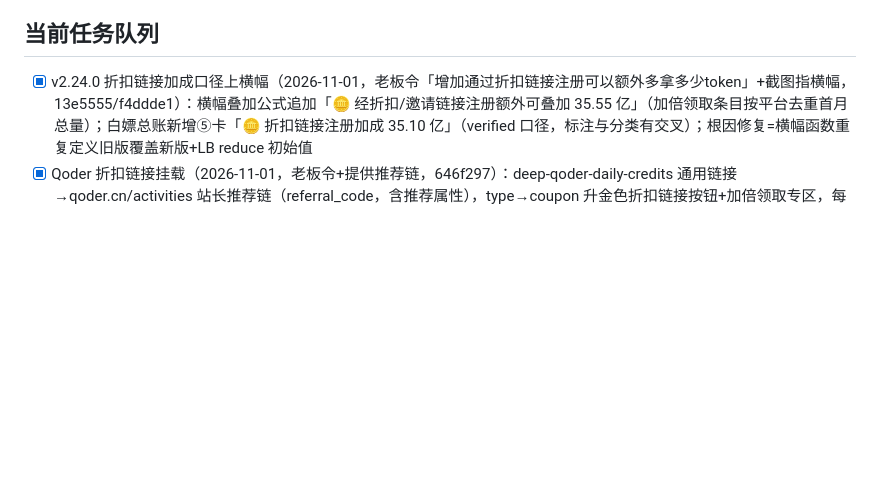
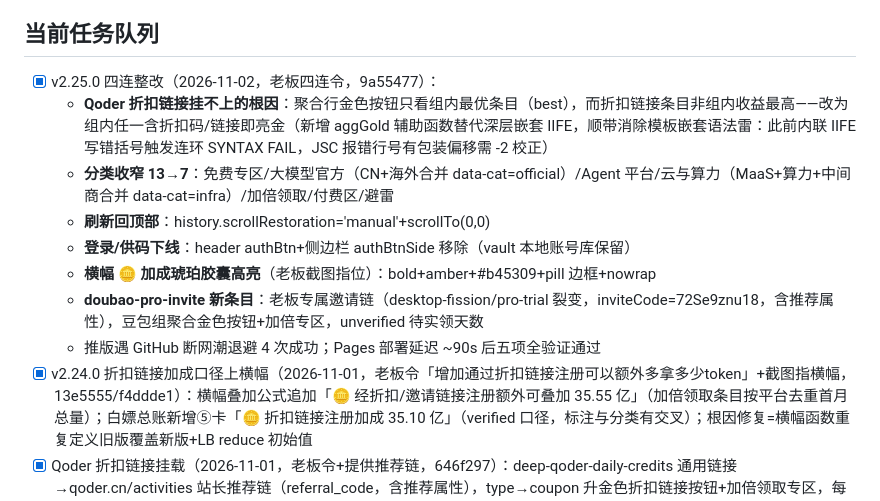
Before and after one commit to KJAI123/tokenmost, a Markdown page: SESSION_STATE.md, the part around the change. Drawn GitHub-style; blank space fills up the shorter version.

Commit message:
docs: v2.25.0 签收

```diff
--- a/SESSION_STATE.md
+++ b/SESSION_STATE.md
@@ -28,6 +28,14 @@
 - 后端 server/app.py（FastAPI+Flash 初审）systemd 常驻
 
 ## 当前任务队列
+- [x] v2.25.0 四连整改（2026-11-02，老板四连令，9a55477）：
+  - **Qoder 折扣链接挂不上的根因**：聚合行金色按钮只看组内最优条目（best），而折扣链接条目非组内收益最高——改为组内任一含折扣码/链接即亮金（新增 aggGold 辅助函数替代深层嵌套 IIFE，顺带消除模板嵌套语法雷：此前内联 IIFE 写错括号触发连环 SYNTAX FAIL，JSC 报错行号有包装偏移需 -2 校正）
+  - **分类收窄 13→7**：免费专区/大模型官方（CN+海外合并 data-cat=official）/Agent 平台/云与算力（MaaS+算力+中间商合并 data-cat=infra）/加倍领取/付费区/避雷
+  - **刷新回顶部**：history.scrollRestoration='manual'+scrollTo(0,0)
+  - **登录/供码下线**：header authBtn+侧边栏 authBtnSide 移除（vault 本地账号库保留）
+  - **横幅 🪙 加成琥珀胶囊高亮**（老板截图指位）：bold+amber+#b45309+pill 边框+nowrap
+  - **doubao-pro-invite 新条目**：老板专属邀请链（desktop-fission/pro-trial 裂变，inviteCode=72Se9znu18，含推荐属性），豆包组聚合金色按钮+加倍专区，unverified 待实领天数
+  - 推版遇 GitHub 断网潮退避 4 次成功；Pages 部署延迟 ~90s 后五项全验证通过
 - [x] v2.24.0 折扣链接加成口径上横幅（2026-11-01，老板令「增加通过折扣链接注册可以额外多拿多少token」+截图指横幅，13e5555/f4ddde1）：横幅叠加公式追加「🪙 经折扣/邀请链接注册额外可叠加 35.55 亿」（加倍领取条目按平台去重首月总量）；白嫖总账新增⑤卡「🪙 折扣链接注册加成 35.10 亿」（verified 口径，标注与分类有交叉）；根因修复=横幅函数重复定义旧版覆盖新版+LB reduce 初始值
 - [x] Qoder 折扣链接挂载（2026-11-01，老板令+提供推荐链，646f297）：deep-qoder-daily-credits 通用链接→qoder.cn/activities 站长推荐链（referral_code，含推荐属性），type→coupon 升金色折扣链接按钮+加倍领取专区，每日 100 Credits 机制保留
 - [x] ZCode 折扣链接挂载（2026-11-01，老板令+提供专属邀请链，0918b57）：zcode-daily-1e8 通用链接→zcode.z.ai/invite/L5BLKJE7（站长专属链，含推荐属性），type→coupon 升金色折扣链接按钮+加倍领取专区，拉新「每天 1 亿」机制保留（老板亲测口径）
```
